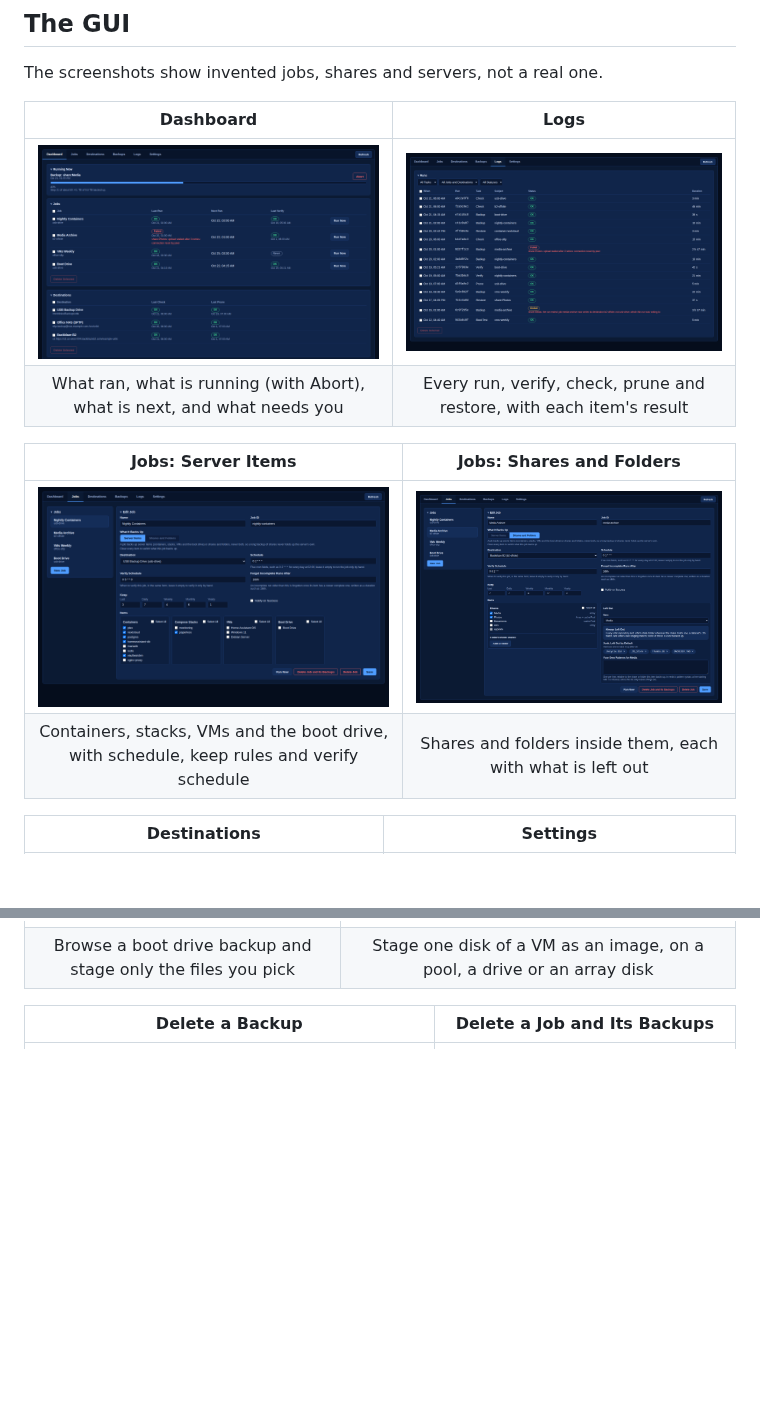
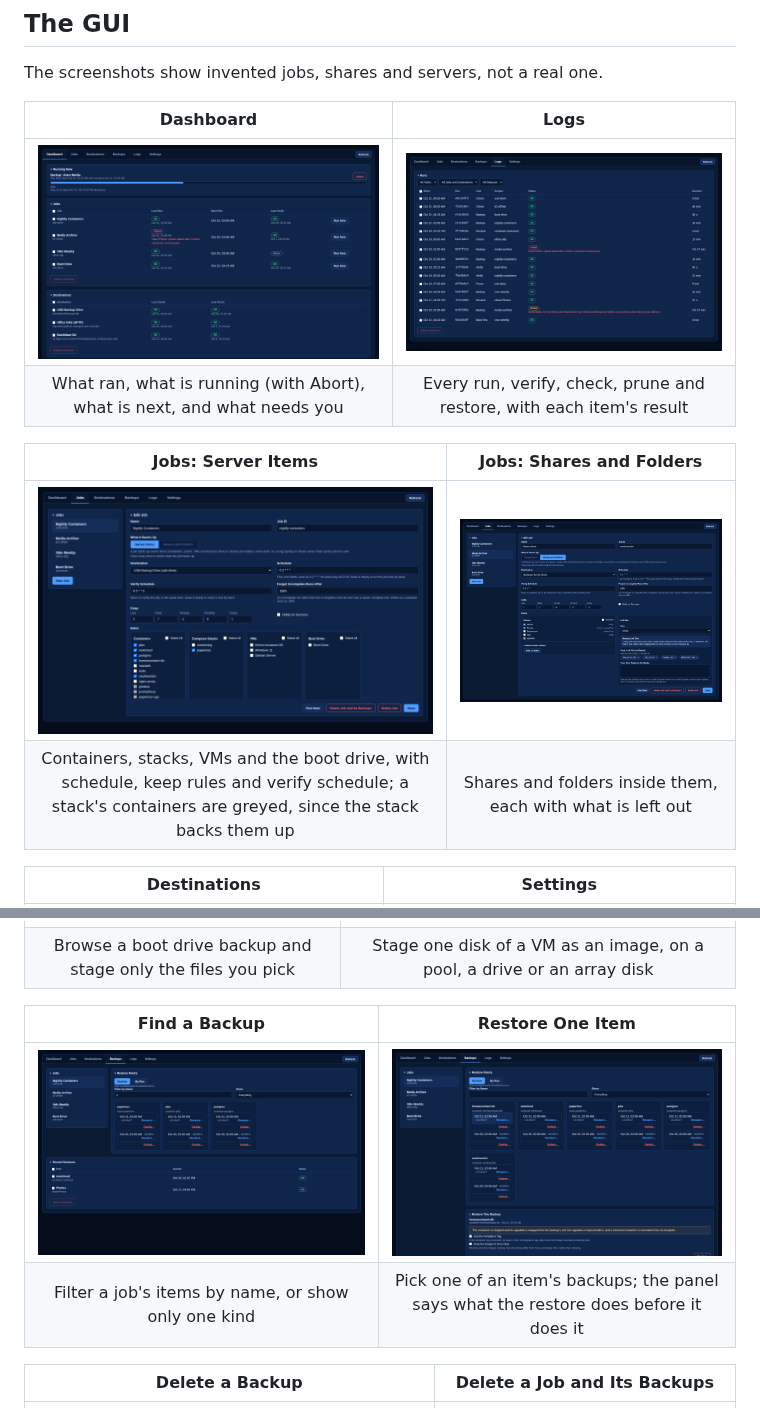
Before and after one commit to guyp2k/urbk-release, a Markdown page: README.md, 2 parts joined by grey strips. GitHub-like rendering; pictures changed too: docs/images/gui-dashboard.png, docs/images/gui-jobs.png, docs/images/gui-restore-filter.png (added); blank space fills up the shorter version.

Commit message:
docs: compose stacks backed up whole, the Backups filter and when the current item started, with new screenshots

```diff
--- a/README.md
+++ b/README.md
@@ -122,7 +129,7 @@ The screenshots show invented jobs, shares and servers, not a real one.
 | Jobs: Server Items | Jobs: Shares and Folders |
 |:---:|:---:|
 | ![Jobs, server items](docs/images/gui-jobs.png) | ![Jobs, shares and folders](docs/images/gui-jobs-shares.png) |
-| Containers, stacks, VMs and the boot drive, with schedule, keep rules and verify schedule | Shares and folders inside them, each with what is left out |
+| Containers, stacks, VMs and the boot drive, with schedule, keep rules and verify schedule; a stack's containers are greyed, since the stack backs them up | Shares and folders inside them, each with what is left out |
 
 | Destinations | Settings |
 |:---:|:---:|
@@ -139,6 +146,11 @@ The screenshots show invented jobs, shares and servers, not a real one.
 | ![Boot drive files](docs/images/gui-restore-flash-files.png) | ![Stage a VM disk](docs/images/gui-restore-stage-disk.png) |
 | Browse a boot drive backup and stage only the files you pick | Stage one disk of a VM as an image, on a pool, a drive or an array disk |
 
+| Find a Backup | Restore One Item |
+|:---:|:---:|
+| ![Find a backup](docs/images/gui-restore-filter.png) | ![Restore one item](docs/images/gui-restore-point.png) |
+| Filter a job's items by name, or show only one kind | Pick one of an item's backups; the panel says what the restore does before it does it |
+
 | Delete a Backup | Delete a Job and Its Backups |
 |:---:|:---:|
 | ![Delete a backup](docs/images/gui-restore-delete.png) | ![Delete a job and its backups](docs/images/gui-jobs-delete.png) |
```
Also changed, not shown: other parts of README.md (+8 -1 lines).
